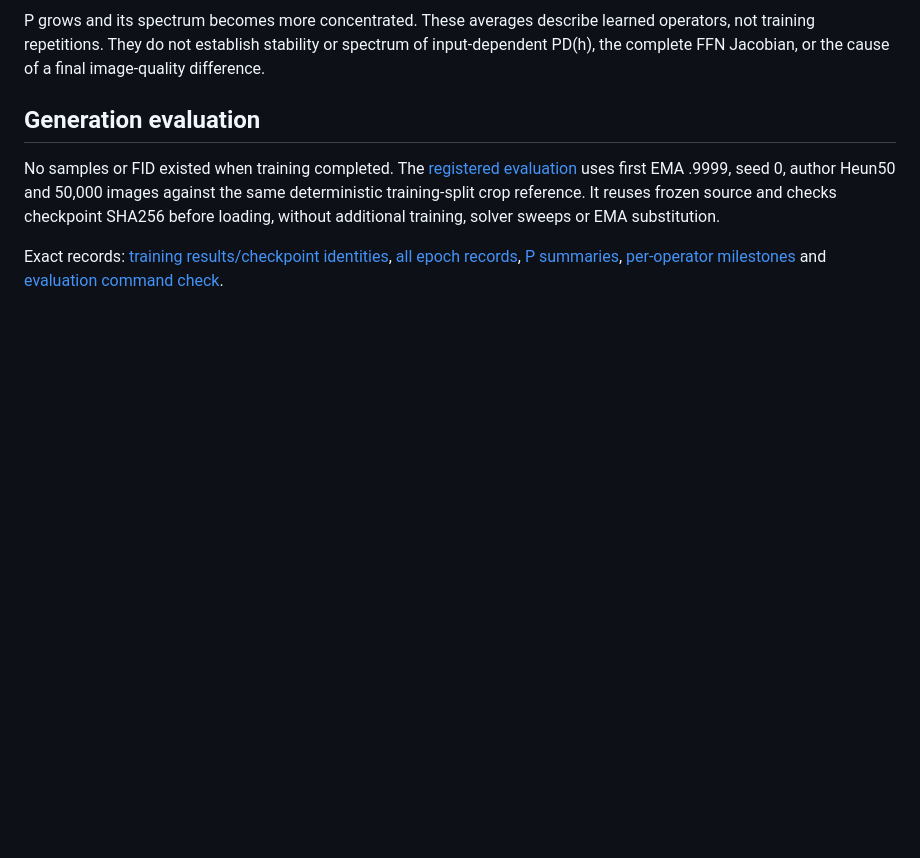
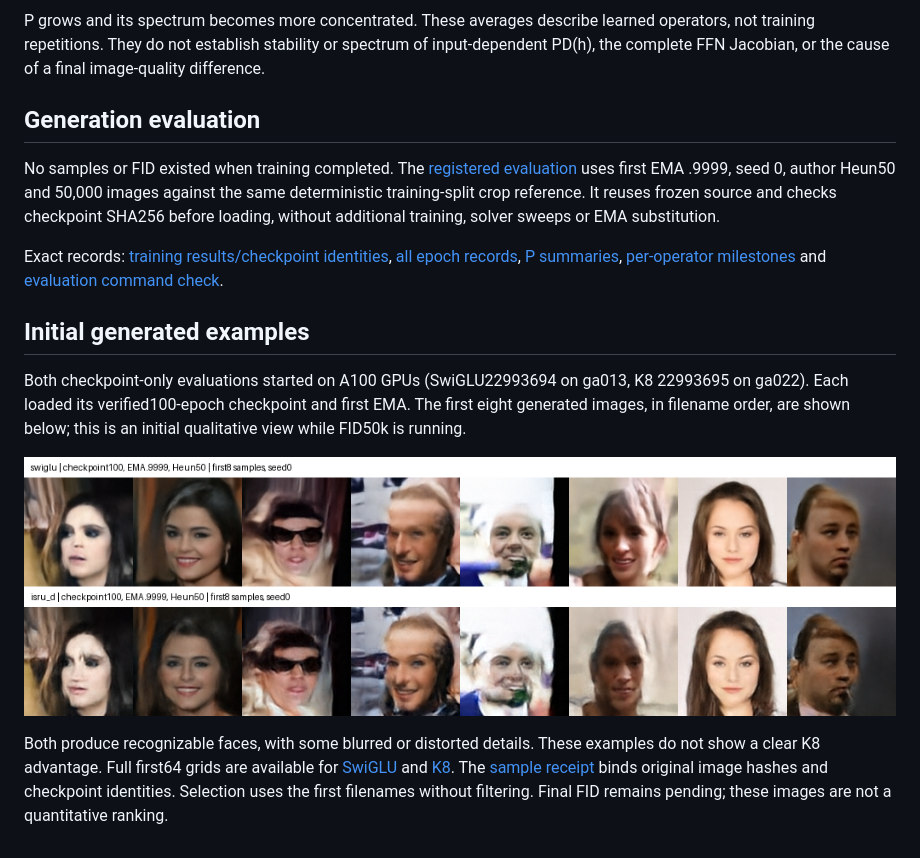
Before and after one commit to Joni-z/ODE-FFN, a Markdown page: docs/celeba128-20261112/results.md, the part around the change. GitHub-like rendering; pictures changed too: docs/celeba128-20261112/preview-comparison.png (added); blank space fills up the shorter version.

Commit message:
research: publish first checkpoint-generated CelebA examples

```diff
--- a/docs/celeba128-20261112/results.md
+++ b/docs/celeba128-20261112/results.md
@@ -59,3 +59,19 @@ Exact records: [training results/checkpoint identities](training-results.json),
 [all epoch records](epochs-results.csv), [P summaries](P-summary.json),
 [per-operator milestones](P-milestones.csv) and
 [evaluation command check](eval-command-preflight.json).
+
+## Initial generated examples
+
+Both checkpoint-only evaluations started on A100 GPUs (SwiGLU22993694 on
+ga013, K8 22993695 on ga022). Each loaded its verified100-epoch checkpoint
+and first EMA. The first eight generated images, in filename order, are
+shown below; this is an initial qualitative view while FID50k is running.
+
+![First eight samples from each model](preview-comparison.png)
+
+Both produce recognizable faces, with some blurred or distorted details.
+These examples do not show a clear K8 advantage. Full first64 grids are
+available for [SwiGLU](preview-swiglu.png) and [K8](preview-isru_d.png).
+The [sample receipt](preview-receipt.json) binds original image hashes and
+checkpoint identities. Selection uses the first filenames without filtering.
+Final FID remains pending; these images are not a quantitative ranking.
```
Also changed, not shown: STATUS.md (+3 -3 lines), task_plan.md (+1 -1 lines), 4 other files.
